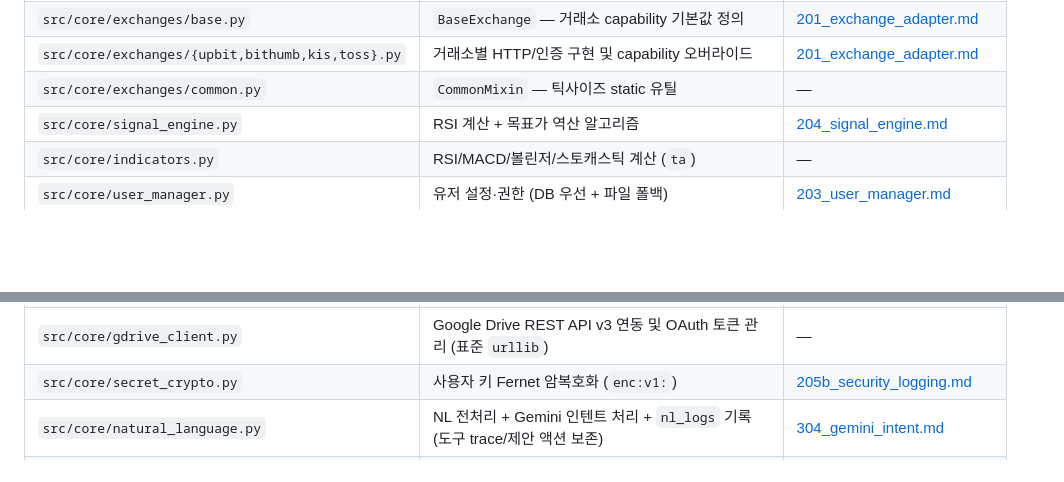
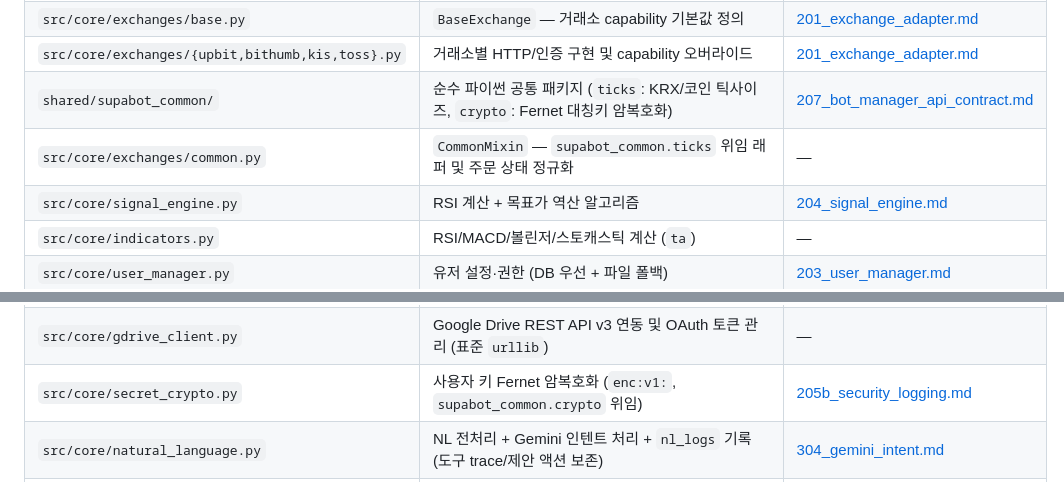
Before and after one commit to antny-bot/supabot, a Markdown page: docs/200_system_architecture.md, 2 parts joined by grey strips. Rendered like a GitHub page; blank space fills up the shorter version.

Commit message:
docs: 시스템 아키텍처 및 AGENTS.md 인덱스 갱신 (shared 패키지 및 계약 명세서 반영)

```diff
--- a/docs/200_system_architecture.md
+++ b/docs/200_system_architecture.md
@@ -29,7 +29,8 @@ supabot 봇 백엔드·관리 UI 모듈 구성, 핵심 데이터 스키마(Postg
 | `src/core/exchange_adapter.py` | 거래소 레지스트리/파사드 | [201_exchange_adapter.md](file:///E:/apps/supabot/docs/201_exchange_adapter.md) |
 | `src/core/exchanges/base.py` | `BaseExchange` — 거래소 capability 기본값 정의 | [201_exchange_adapter.md](file:///E:/apps/supabot/docs/201_exchange_adapter.md) |
 | `src/core/exchanges/{upbit,bithumb,kis,toss}.py` | 거래소별 HTTP/인증 구현 및 capability 오버라이드 | [201_exchange_adapter.md](file:///E:/apps/supabot/docs/201_exchange_adapter.md) |
-| `src/core/exchanges/common.py` | `CommonMixin` — 틱사이즈 static 유틸 | — |
+| `shared/supabot_common/` | 순수 파이썬 공통 패키지 (`ticks`: KRX/코인 틱사이즈, `crypto`: Fernet 대칭키 암복호화) | [207_bot_manager_api_contract.md](file:///E:/apps/supabot/docs/207_bot_manager_api_contract.md) |
+| `src/core/exchanges/common.py` | `CommonMixin` — `supabot_common.ticks` 위임 래퍼 및 주문 상태 정규화 | — |
 | `src/core/signal_engine.py` | RSI 계산 + 목표가 역산 알고리즘 | [204_signal_engine.md](file:///E:/apps/supabot/docs/204_signal_engine.md) |
 | `src/core/indicators.py` | RSI/MACD/볼린저/스토캐스틱 계산 (`ta`) | — |
 | `src/core/user_manager.py` | 유저 설정·권한 (DB 우선 + 파일 폴백) | [203_user_manager.md](file:///E:/apps/supabot/docs/203_user_manager.md) |
@@ -37,7 +38,7 @@ supabot 봇 백엔드·관리 UI 모듈 구성, 핵심 데이터 스키마(Postg
 | `src/core/db.py` & `db_sync.py` | Supabase REST 클라이언트 (`requests` 기반, ALPN 회피, 다중 컬럼 `.order()`), SQLite 읽기 폴백(`query_fallback`) 및 동기화 | — |
 | `src/core/backup_manager.py` | Supabase 14개 테이블 정기 백업, SQLite 스냅샷(`fallback_latest.sqlite3`), ZIP 패키징 및 로컬/Drive 보존 정책 | [205_main_handlers.md](file:///E:/apps/supabot/docs/205_main_handlers.md) |
 | `src/core/gdrive_client.py` | Google Drive REST API v3 연동 및 OAuth 토큰 관리 (표준 `urllib`) | — |
-| `src/core/secret_crypto.py` | 사용자 키 Fernet 암복호화 (`enc:v1:`) | [205b_security_logging.md](file:///E:/apps/supabot/docs/205b_security_logging.md) |
+| `src/core/secret_crypto.py` | 사용자 키 Fernet 암복호화 (`enc:v1:`, `supabot_common.crypto` 위임) | [205b_security_logging.md](file:///E:/apps/supabot/docs/205b_security_logging.md) |
 | `src/core/natural_language.py` | NL 전처리 + Gemini 인텐트 처리 + `nl_logs` 기록 (도구 trace/제안 액션 보존) | [304_gemini_intent.md](file:///E:/apps/supabot/docs/304_gemini_intent.md) |
 | `src/core/nl_agent.py` | Gemini Function Calling 멀티턴 에이전트 루프 (읽기 18종 / 변경 제안 7종 도구) | [304_gemini_intent.md](file:///E:/apps/supabot/docs/304_gemini_intent.md) |
 | `src/core/formatters.py` | Telegram 메시지 포매팅 | — |
```
Also changed, not shown: AGENTS.md (+1 -0 lines).
